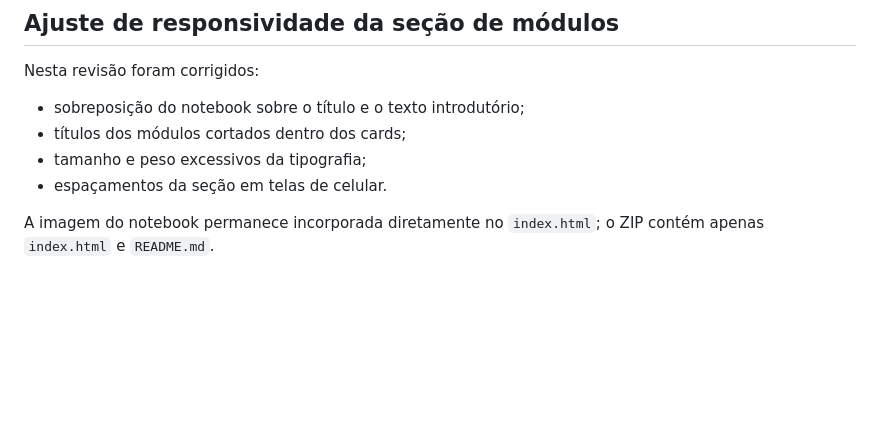
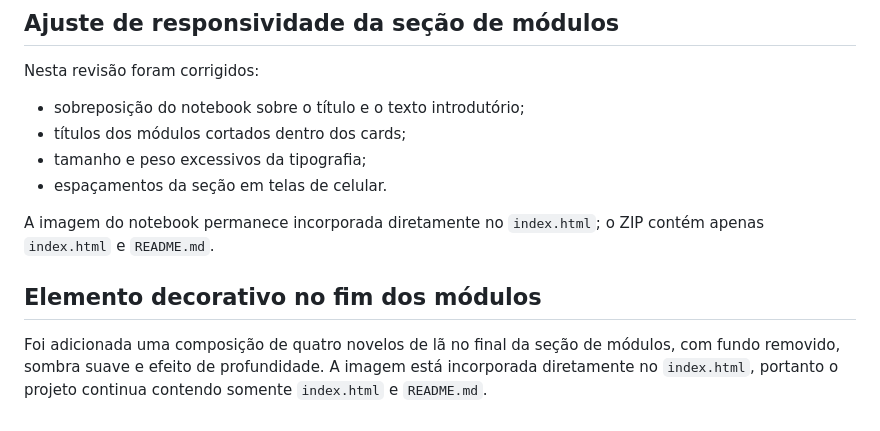
Before and after one commit to joaninhasgarcia-arch/Pet_amigurumi_curso, a Markdown page: README.md, the part around the change. Drawn GitHub-style; blank space fills up the shorter version.

```diff
--- a/README.md
+++ b/README.md
@@ -94,3 +94,8 @@ Nesta revisão foram corrigidos:
 - espaçamentos da seção em telas de celular.
 
 A imagem do notebook permanece incorporada diretamente no `index.html`; o ZIP contém apenas `index.html` e `README.md`.
+
+
+## Elemento decorativo no fim dos módulos
+
+Foi adicionada uma composição de quatro novelos de lã no final da seção de módulos, com fundo removido, sombra suave e efeito de profundidade. A imagem está incorporada diretamente no `index.html`, portanto o projeto continua contendo somente `index.html` e `README.md`.
```
